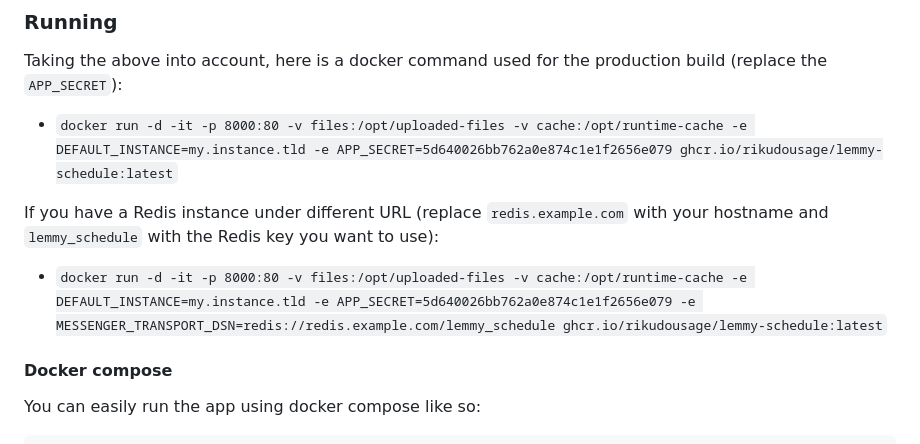
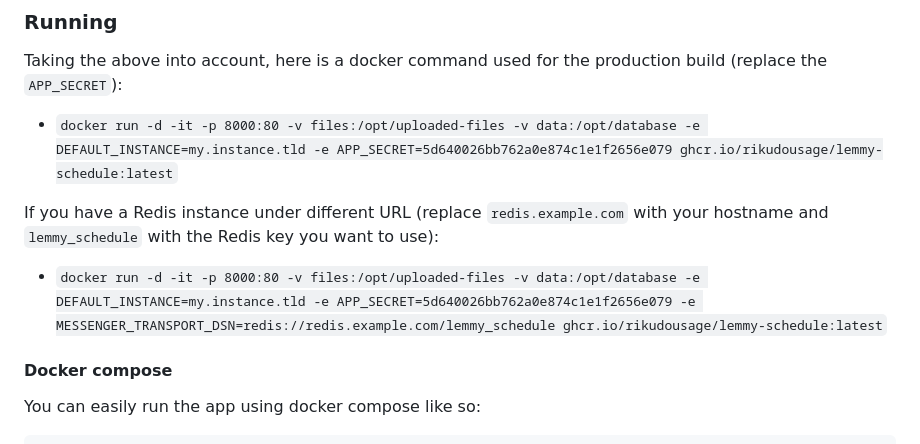
Before and after one commit to RikudouSage/LemmySchedule, a Markdown page: README.md, the part around the change. Rendered like a GitHub page.

Commit message:
Add volume

```diff
--- a/README.md
+++ b/README.md
@@ -187,12 +187,12 @@ The app runs on port 80 inside the container, bind the port to any port you want
 
 Taking the above into account, here is a docker command used for the production build (replace the `APP_SECRET`):
 
-- `docker run -d -it -p 8000:80 -v files:/opt/uploaded-files -v cache:/opt/runtime-cache -e DEFAULT_INSTANCE=my.instance.tld -e APP_SECRET=5d640026bb762a0e874c1e1f2656e079 ghcr.io/rikudousage/lemmy-schedule:latest`
+- `docker run -d -it -p 8000:80 -v files:/opt/uploaded-files -v data:/opt/database -e DEFAULT_INSTANCE=my.instance.tld -e APP_SECRET=5d640026bb762a0e874c1e1f2656e079 ghcr.io/rikudousage/lemmy-schedule:latest`
 
 If you have a Redis instance under different URL
 (replace `redis.example.com` with your hostname and `lemmy_schedule` with the Redis key you want to use):
 
-- `docker run -d -it -p 8000:80 -v files:/opt/uploaded-files -v cache:/opt/runtime-cache -e DEFAULT_INSTANCE=my.instance.tld -e APP_SECRET=5d640026bb762a0e874c1e1f2656e079 -e MESSENGER_TRANSPORT_DSN=redis://redis.example.com/lemmy_schedule ghcr.io/rikudousage/lemmy-schedule:latest`
+- `docker run -d -it -p 8000:80 -v files:/opt/uploaded-files -v data:/opt/database -e DEFAULT_INSTANCE=my.instance.tld -e APP_SECRET=5d640026bb762a0e874c1e1f2656e079 -e MESSENGER_TRANSPORT_DSN=redis://redis.example.com/lemmy_schedule ghcr.io/rikudousage/lemmy-schedule:latest`
 
 #### Docker compose
 
```
